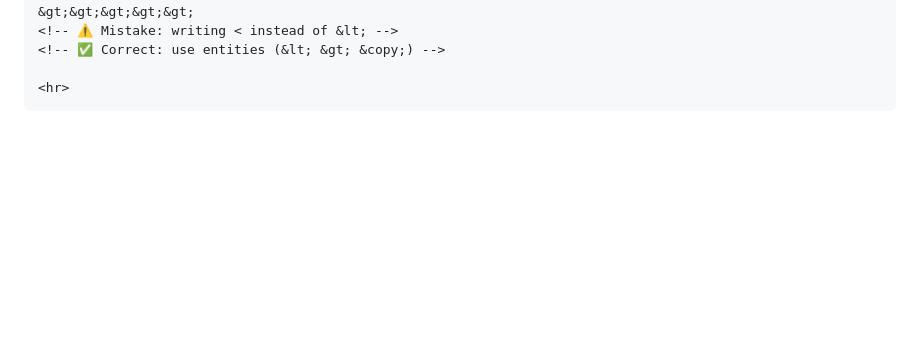
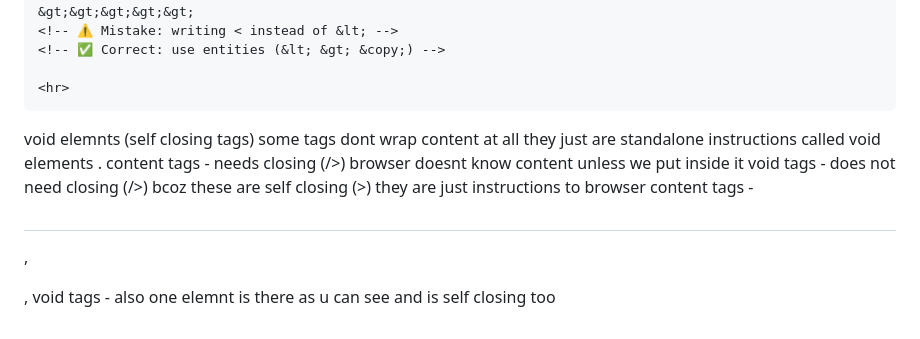
Before and after one commit to uixsai/operation-html, a Markdown page: common errors rectification .md, the part around the change. GitHub-like rendering; blank space fills up the shorter version.

```diff
--- a/common errors rectification .md
+++ b/common errors rectification .md
@@ -103,3 +103,11 @@
 </html>
 <!-- ⚠️ Mistake: forgetting </html> -->
 <!-- ✅ Correct: must close html -->
+
+void elemnts (self closing tags)
+       some tags dont wrap content at all they just are standalone instructions called void elements .
+       content tags - needs closing (/>) browser doesnt know content unless we put inside it
+       void tags - does not need closing (/>) bcoz these are self closing (>) they are just instructions to browser
+       content tags - <h1></h1> , <p></p> , <title></title>
+       void tags - <link> also one elemnt is there as u can see and is self closing too
+       <meta>
```
